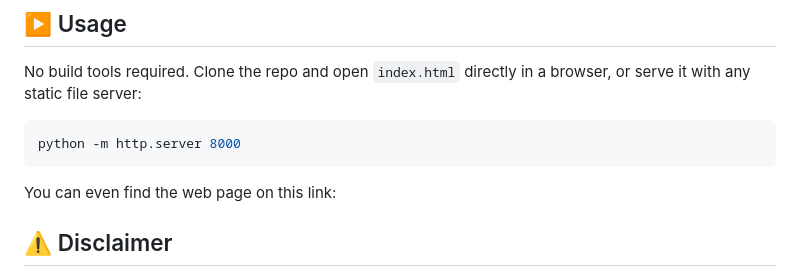
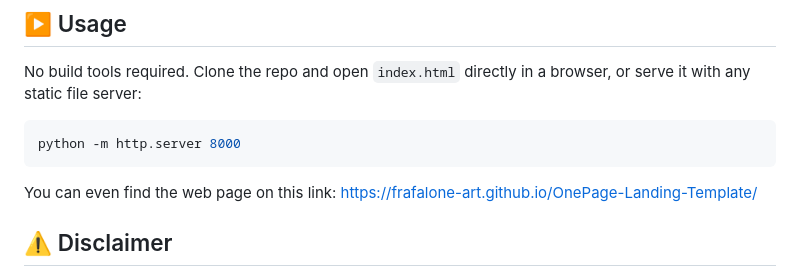
Before and after one commit to frafalone-art/OnePage-Landing-Template, a Markdown page: README.md, the part around the change. GitHub-like rendering.

Commit message:
Update link to the web page in README

````diff
--- a/README.md
+++ b/README.md
@@ -56,7 +56,8 @@ No build tools required. Clone the repo and open `index.html` directly in a brow
 python -m http.server 8000
 ```
 
-You can even find the web page on this link:
+You can even find the web page on this link: https://frafalone-art.github.io/OnePage-Landing-Template/
+
 ## ⚠️ Disclaimer
 
 This is a template intended as a starting point for personal or small-business websites. It's not tied to any specific business — replace all placeholder text and images before publishing.
````
